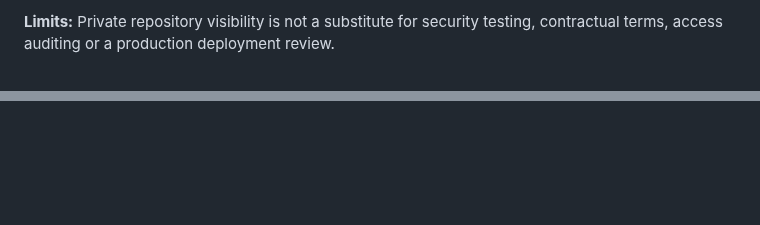
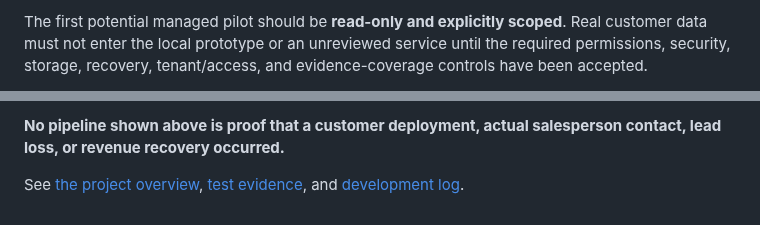
Before and after one commit to mahdi-eqbal/revenue-systems-gtm-engineering-portfolio, a Markdown page: projects/revenue-leak-monitor/ARCHITECTURE.md, 2 parts joined by grey strips. GitHub-like rendering; blank space fills up the shorter version.

```diff
--- a/projects/revenue-leak-monitor/ARCHITECTURE.md
+++ b/projects/revenue-leak-monitor/ARCHITECTURE.md
@@ -40,3 +45,3 @@ The source repository uses private visibility, source-control reviews, automated
 
-**Limits:** Private repository visibility is not a substitute for security testing, contractual terms, access auditing or a production deployment review.
+The first potential managed pilot should be **read-only and explicitly scoped**. Real customer data must not enter the local prototype or an unreviewed service until the required permissions, security, storage, recovery, tenant/access, and evidence-coverage controls have been accepted.
 
@@ -43,0 +65,3 @@ The source repository uses private visibility, source-control reviews, automated
+**No pipeline shown above is proof that a customer deployment, actual salesperson contact, lead loss, or revenue recovery occurred.**
+
+See [the project overview](README.md), [test evidence](EVIDENCE.md), and [development log](BUILD_LOG.md).
```
Also changed, not shown: other parts of projects/revenue-leak-monitor/ARCHITECTURE.md (+42 -21 lines).
